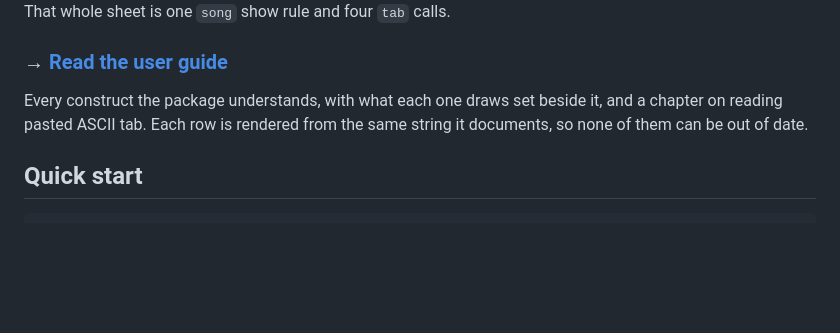
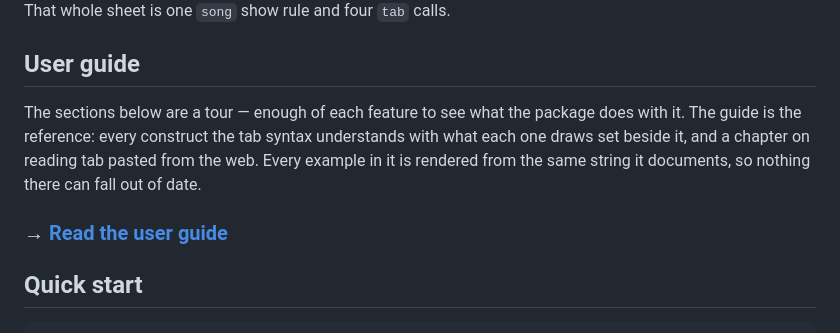
Before and after one commit to snaggen/fretwork, a Markdown page: README.md, the part around the change. GitHub-like rendering; blank space fills up the shorter version.

Commit message:
Give the user guide a section of its own before the quick start
A heading hung directly under the hero image was prominent but said nothing:
a reader met a link before knowing what the package was for. It is a section
now, with a sentence separating what the README is — a tour — from what the
guide is, and the link kept large at the end of it where the click belongs.

Co-Authored-By: Claude Opus 5 <noreply@anthropic.com>
Claude-Session: https://claude.ai/code/session_01JfHa8vQ4oAL1hxH3KrU25F

```diff
--- a/README.md
+++ b/README.md
@@ -21,11 +21,15 @@ will do, and the Fonts section below covers the default.
 
 That whole sheet is one `song` show rule and four `tab` calls.
 
+## User guide
+
+The sections below are a tour — enough of each feature to see what the package
+does with it. The guide is the reference: every construct the tab syntax
+understands with what each one draws set beside it, and a chapter on reading tab
+pasted from the web. Every example in it is rendered from the same string it
+documents, so nothing there can fall out of date.
+
 ### → [Read the user guide](https://github.com/snaggen/fretwork/blob/v0.4.0/GUIDE.md)
-
-Every construct the package understands, with what each one draws set beside it,
-and a chapter on reading pasted ASCII tab. Each row is rendered from the same
-string it documents, so none of them can be out of date.
 
 ## Quick start
 
```
